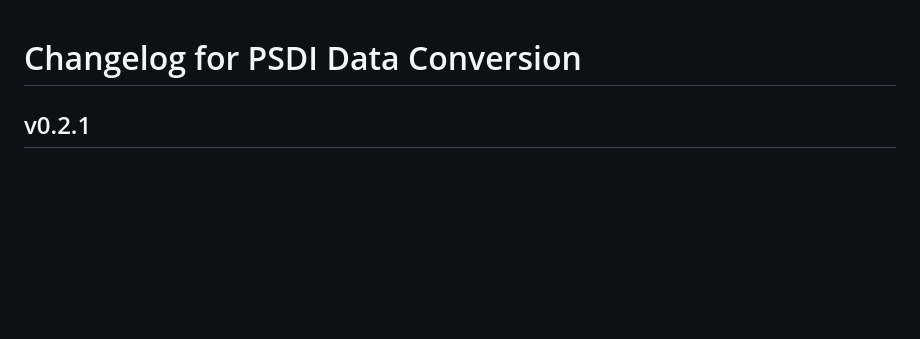
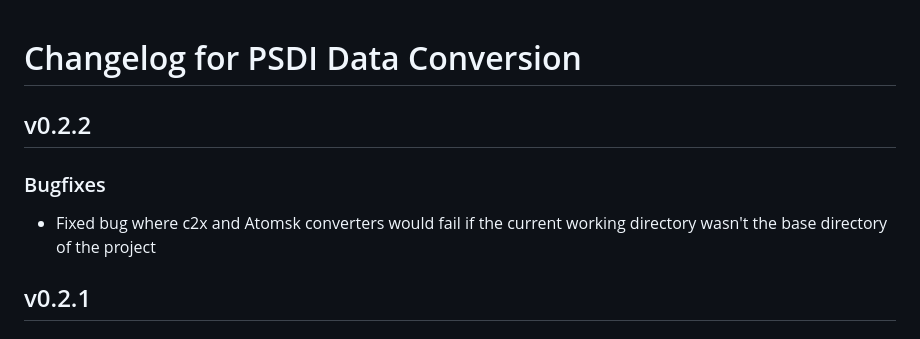
Before and after one commit to PSDI-UK/psdi-data-conversion, a Markdown page: CHANGELOG.md, the part around the change. GitHub-like rendering; blank space fills up the shorter version.

Commit message:
Update Changelog

```diff
--- a/CHANGELOG.md
+++ b/CHANGELOG.md
@@ -1,4 +1,10 @@
 # Changelog for PSDI Data Conversion
+
+## v0.2.2
+
+### Bugfixes
+
+- Fixed bug where c2x and Atomsk converters would fail if the current working directory wasn't the base directory of the project
 
 ## v0.2.1
 
```
